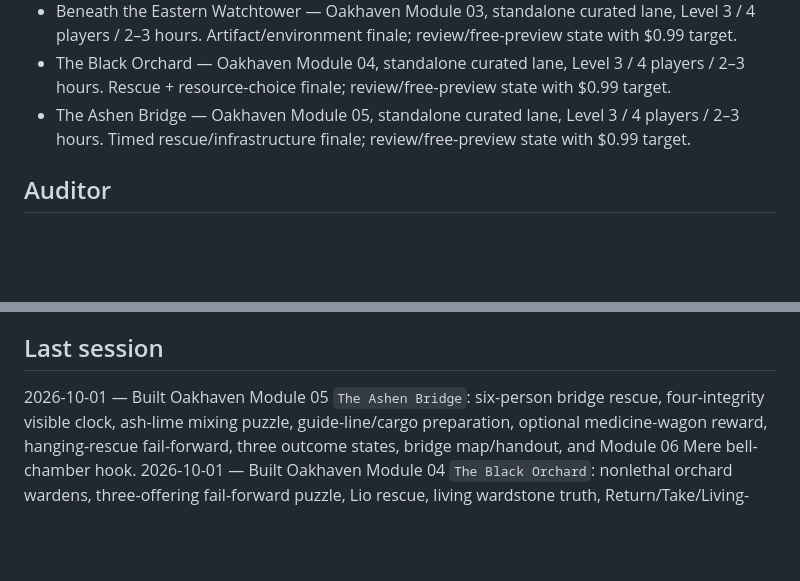
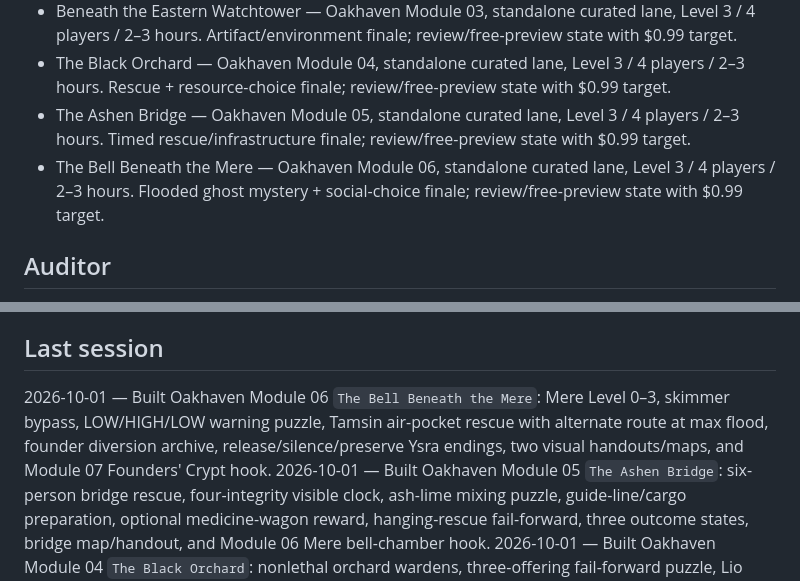
Before and after one commit to cbw29512/oneshot-forge, a Markdown page: docs/STATUS.md, 2 parts joined by grey strips. Rendered like a GitHub page; blank space fills up the shorter version.

Commit message:
Record Oakhaven Module 06 status

```diff
--- a/docs/STATUS.md
+++ b/docs/STATUS.md
@@ -20,6 +20,7 @@ Live: https://cbw29512.github.io/oneshot-forge/
 - Beneath the Eastern Watchtower — Oakhaven Module 03, standalone curated lane, Level 3 / 4 players / 2–3 hours. Artifact/environment finale; review/free-preview state with $0.99 target.
 - The Black Orchard — Oakhaven Module 04, standalone curated lane, Level 3 / 4 players / 2–3 hours. Rescue + resource-choice finale; review/free-preview state with $0.99 target.
 - The Ashen Bridge — Oakhaven Module 05, standalone curated lane, Level 3 / 4 players / 2–3 hours. Timed rescue/infrastructure finale; review/free-preview state with $0.99 target.
+- The Bell Beneath the Mere — Oakhaven Module 06, standalone curated lane, Level 3 / 4 players / 2–3 hours. Flooded ghost mystery + social-choice finale; review/free-preview state with $0.99 target.
 
 ## Auditor
 - Auditor pass: Night 1 — The Lantern Below — 2026-09-20
@@ -61,6 +62,7 @@ Live: https://cbw29512.github.io/oneshot-forge/
 - Write two curated Quiet Seals nights in one day
 
 ## Last session
+2026-10-01 — Built Oakhaven Module 06 `The Bell Beneath the Mere`: Mere Level 0–3, skimmer bypass, LOW/HIGH/LOW warning puzzle, Tamsin air-pocket rescue with alternate route at max flood, founder diversion archive, release/silence/preserve Ysra endings, two visual handouts/maps, and Module 07 Founders' Crypt hook.
 2026-10-01 — Built Oakhaven Module 05 `The Ashen Bridge`: six-person bridge rescue, four-integrity visible clock, ash-lime mixing puzzle, guide-line/cargo preparation, optional medicine-wagon reward, hanging-rescue fail-forward, three outcome states, bridge map/handout, and Module 06 Mere bell-chamber hook.
 2026-10-01 — Built Oakhaven Module 04 `The Black Orchard`: nonlethal orchard wardens, three-offering fail-forward puzzle, Lio rescue, living wardstone truth, Return/Take/Living-Graft finale, three consequence endings, two maps, and Module 05 Ashen Bridge hook.
 2026-10-01 — Built Oakhaven Module 03 `Beneath the Eastern Watchtower`: flooded-undercroft bypass/combat, 5/3/1 pressure puzzle, Tower Strain clock, three-job Gloam Sluice repair finale, destructive-core shortcut, three consequence endings, two tactical maps, zero-prep quick-run data, and Module 04 Black Orchard hook. Also centralized authored adventure browser paths in `adventure-registry.js` with a CI drift validator.
```
